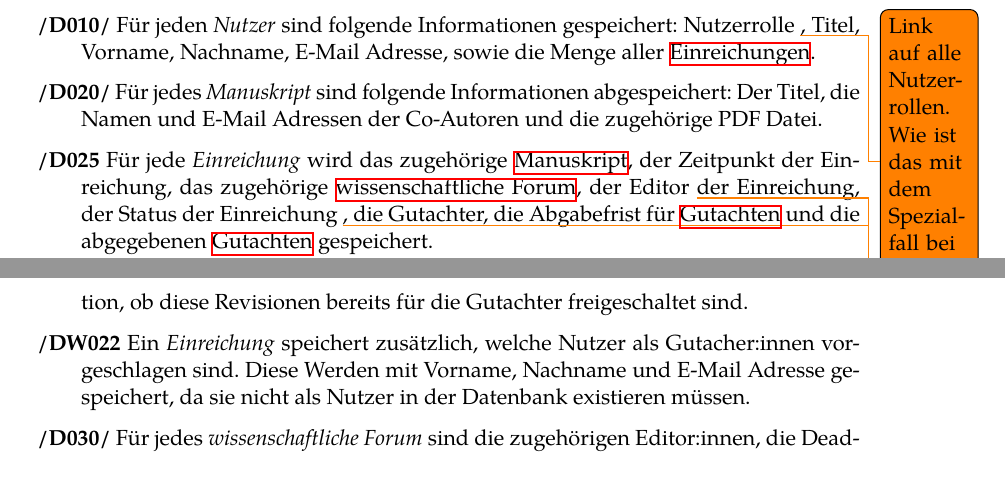
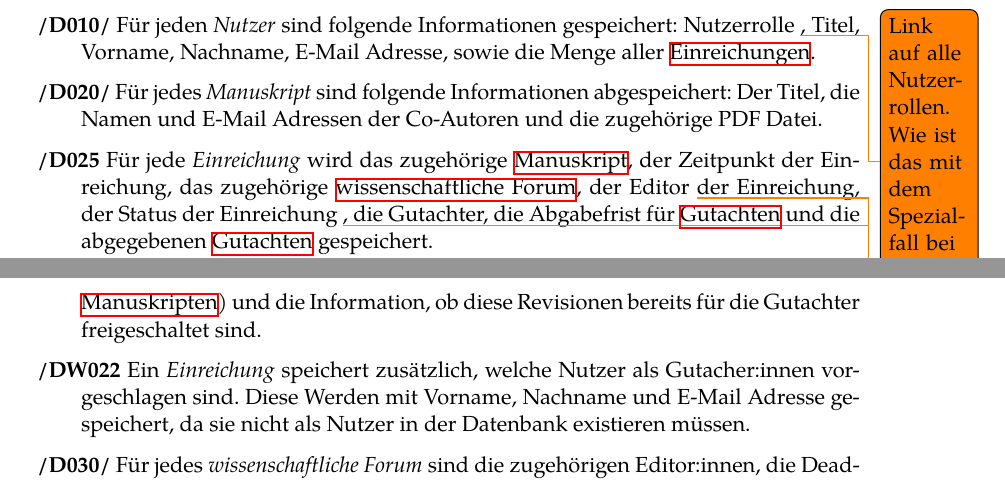
Before and after one commit to guersterst/LasEs, a LaTeX document (docs/Pflichtenheft/Main.tex, which reads docs/Pflichtenheft/Produktdaten.tex): two parts of pages 6 and 7 of 10, joined at a grey line, cut so that both start at the same text. Compiled offline with XeLaTeX.

Commit message:
resolve another todo

```diff
--- a/docs/Pflichtenheft/Produktdaten.tex
+++ b/docs/Pflichtenheft/Produktdaten.tex
@@ -10,7 +10,7 @@ Dokumenten. \texttt{/DXXX/} steht dabei für ein Musskriterium, \texttt{/DWXXX/}
 
 	\XXitem{/D025}{d025} Für jede \emph{Einreichung} wird das zugehörige \hyperref[d020]{Manuskript}, der Zeitpunkt der Einreichung, das zugehörige \hyperref[d030]{wissenschaftliche Forum}, der Editor \todo{add link to 'Editor'} der Einreichung, der Status der Einreichung \todo{Link: Welchen Status kann eine Einreichung haben}, die Gutachter, die Abgabefrist für \hyperref[d040]{Gutachten} und die abgegebenen \hyperref[d040]{Gutachten} gespeichert.
 
-	\XXitem{/DW021}{d021} Für jedes \emph{Einreichung} sind zusätzlich folgende Informationen abgespeichert: Frist für das Einreichen einer erneuten Revision, alle Revisionen \todo{Was sind Revisionen? -> Einfach auch Manusktipte, die dann halt keine Revisionen haben können, damit die Hierarchie flach bleibt und alles umkompliziert...} und die Information, ob diese Revisionen bereits für die Gutachter freigeschaltet sind.
+	\XXitem{/DW021}{d021} Für jede \emph{Einreichung} sind zusätzlich folgende Informationen abgespeichert: Frist für das Einreichen einer erneuten Revision, alle Revisionen (in Form von \hyperref[d020]{Manuskripten}) und die Information, ob diese Revisionen bereits für die Gutachter freigeschaltet sind.
 
 	\XXitem{/DW022}{d022} Ein \emph{Einreichung} speichert zusätzlich, welche Nutzer als Gutacher:innen vorgeschlagen sind. Diese Werden mit Vorname, Nachname und E-Mail Adresse gespeichert, da sie nicht als Nutzer in der Datenbank existieren müssen.
 
```
